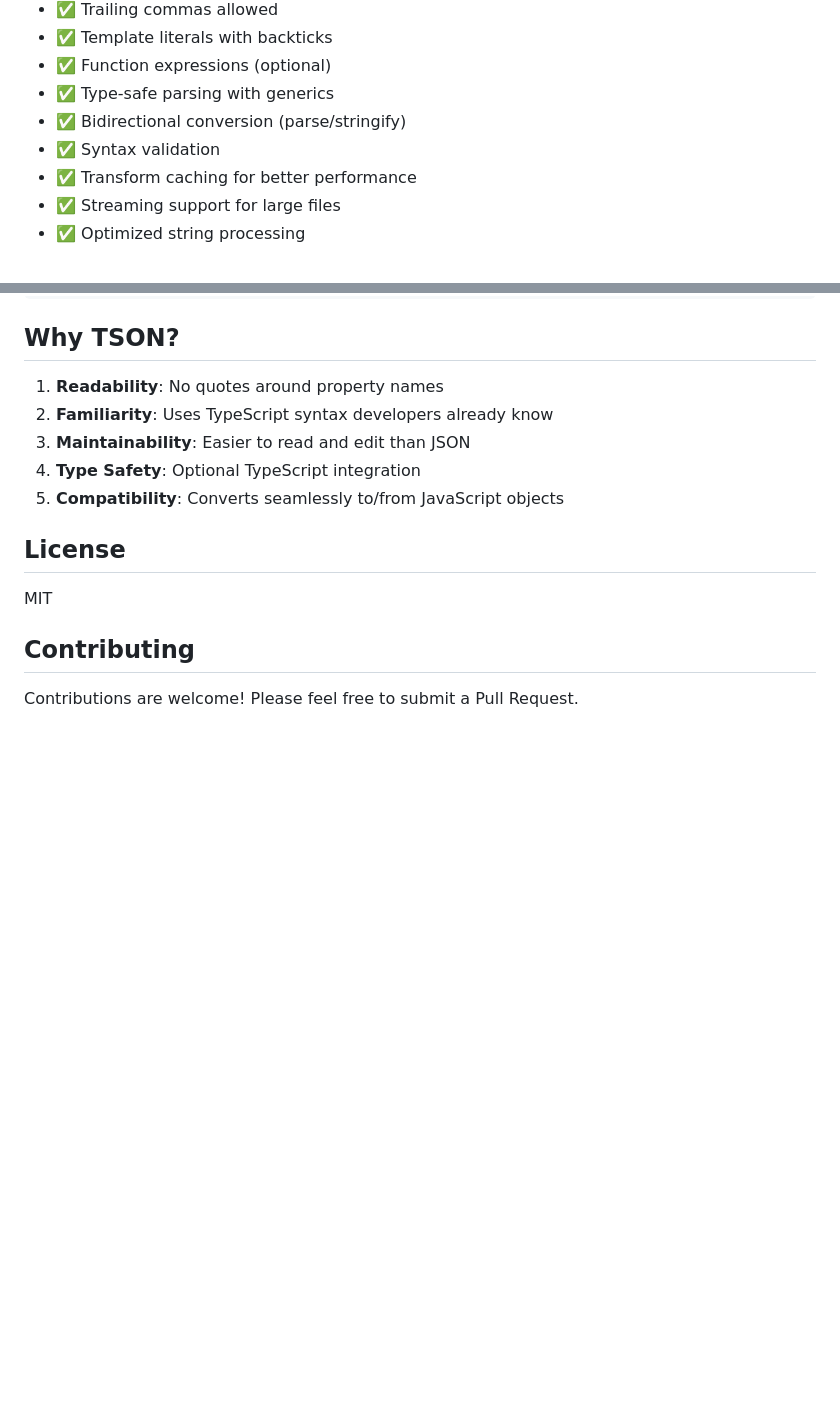
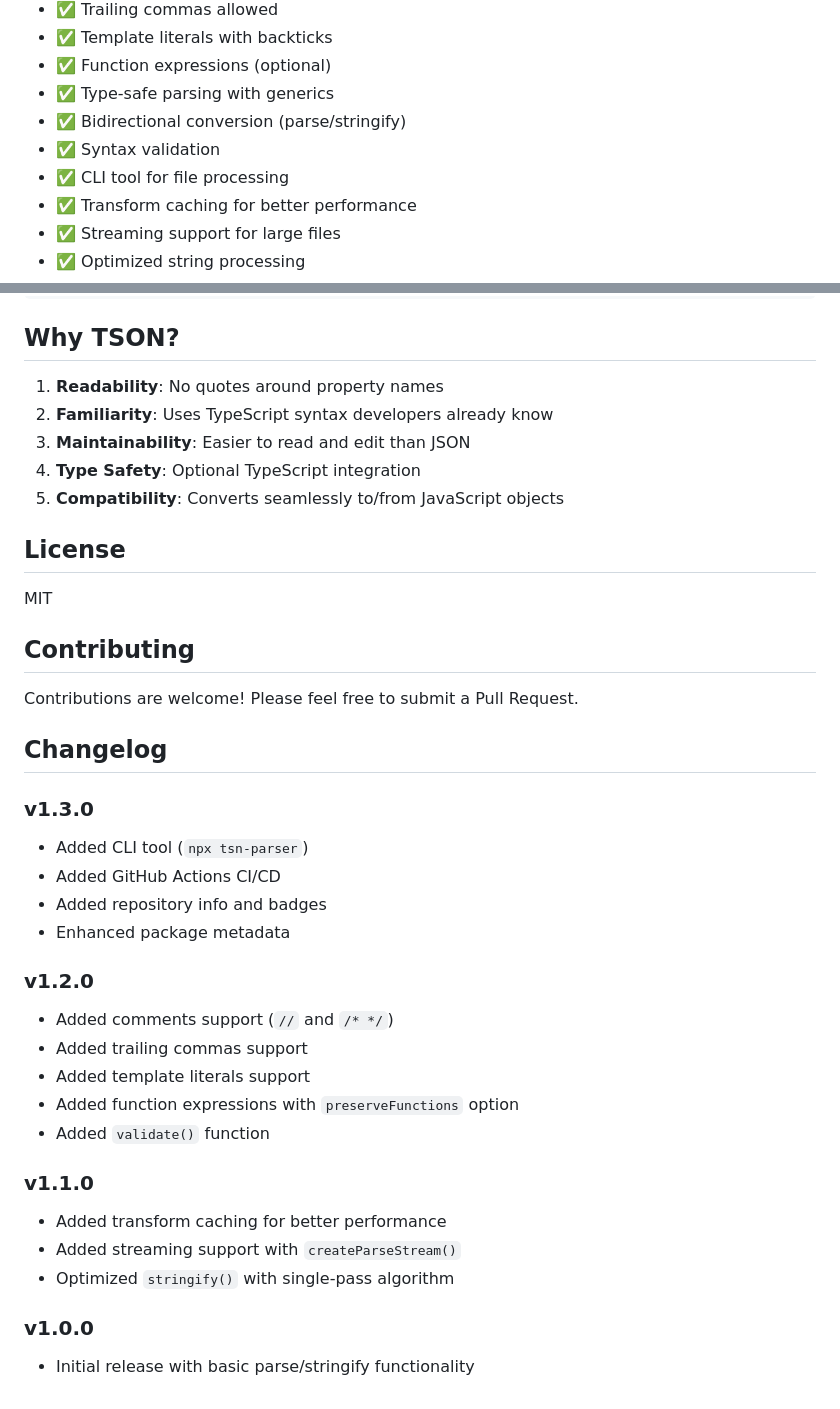
Before and after one commit to hteslol/tsn-parser, a Markdown page: README.md, 2 parts joined by grey strips. Rendered like a GitHub page; blank space fills up the shorter version.

Commit message:
Update README with CLI feature and changelog

```diff
--- a/README.md
+++ b/README.md
@@ -158,6 +158,7 @@ Creates a streaming parser for large TSON files.
 - ✅ Type-safe parsing with generics
 - ✅ Bidirectional conversion (parse/stringify)
 - ✅ Syntax validation
+- ✅ CLI tool for file processing
 - ✅ Transform caching for better performance
 - ✅ Streaming support for large files
 - ✅ Optimized string processing
@@ -254,3 +255,26 @@ MIT
 ## Contributing
 
 Contributions are welcome! Please feel free to submit a Pull Request.
+
+## Changelog
+
+### v1.3.0
+- Added CLI tool (`npx tsn-parser`)
+- Added GitHub Actions CI/CD
+- Added repository info and badges
+- Enhanced package metadata
+
+### v1.2.0
+- Added comments support (`//` and `/* */`)
+- Added trailing commas support
+- Added template literals support
+- Added function expressions with `preserveFunctions` option
+- Added `validate()` function
+
+### v1.1.0
+- Added transform caching for better performance
+- Added streaming support with `createParseStream()`
+- Optimized `stringify()` with single-pass algorithm
+
+### v1.0.0
+- Initial release with basic parse/stringify functionality
```
